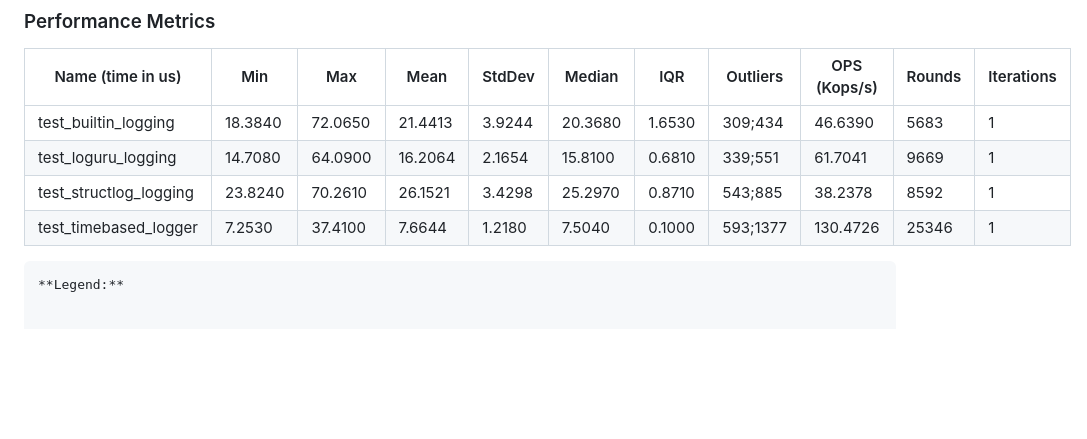
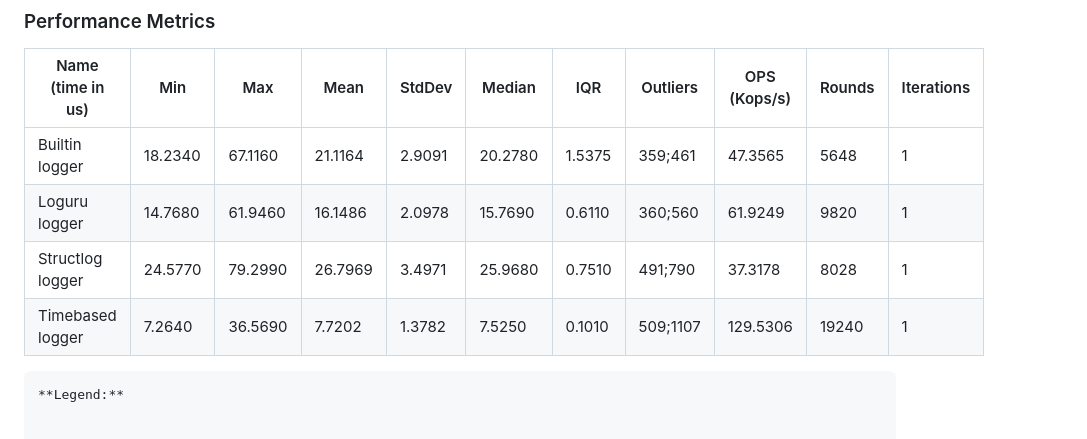
Before and after one commit to prakashsellathurai/Timebased-logger, a Markdown page: README.md, the part around the change. Rendered like a GitHub page; blank space fills up the shorter version.

Commit message:
Automated: Update benchmarks in README [skip ci]

```diff
--- a/README.md
+++ b/README.md
@@ -22,10 +22,10 @@ A Python logger that only logs messages at a specified time interval.
 
 | Name (time in us)        |    Min    |     Max    |    Mean    |  StdDev   |   Median   |    IQR    | Outliers  | OPS (Kops/s) | Rounds | Iterations |
 |------------------------- |-----------|------------|------------|-----------|------------|-----------|-----------|--------------|--------|------------|
-| test_builtin_logging    |   18.3840 |    72.0650 |    21.4413 |    3.9244 |    20.3680 |    1.6530 | 309;434   |      46.6390 |   5683 |          1 |
-| test_loguru_logging     |   14.7080 |    64.0900 |    16.2064 |    2.1654 |    15.8100 |    0.6810 | 339;551   |      61.7041 |   9669 |          1 |
-| test_structlog_logging  |   23.8240 |    70.2610 |    26.1521 |    3.4298 |    25.2970 |    0.8710 | 543;885   |      38.2378 |   8592 |          1 |
-| test_timebased_logger   |    7.2530 |    37.4100 |     7.6644 |    1.2180 |     7.5040 |    0.1000 | 593;1377  |     130.4726 |  25346 |          1 |
+| Builtin logger          |   18.2340 |    67.1160 |    21.1164 |    2.9091 |    20.2780 |    1.5375 | 359;461   |      47.3565 |   5648 |          1 |
+| Loguru logger           |   14.7680 |    61.9460 |    16.1486 |    2.0978 |    15.7690 |    0.6110 | 360;560   |      61.9249 |   9820 |          1 |
+| Structlog logger        |   24.5770 |    79.2990 |    26.7969 |    3.4971 |    25.9680 |    0.7510 | 491;790   |      37.3178 |   8028 |          1 |
+| Timebased logger        |    7.2640 |    36.5690 |     7.7202 |    1.3782 |     7.5250 |    0.1010 | 509;1107  |     129.5306 |  19240 |          1 |
 
     **Legend:**
 
```
